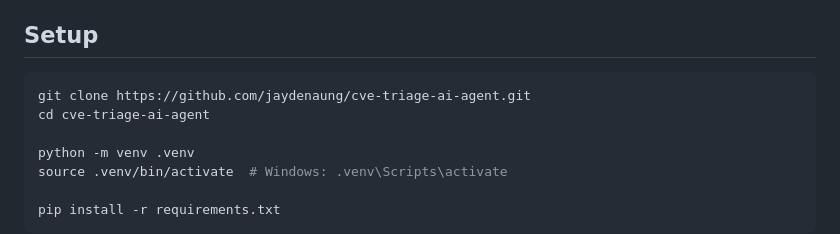
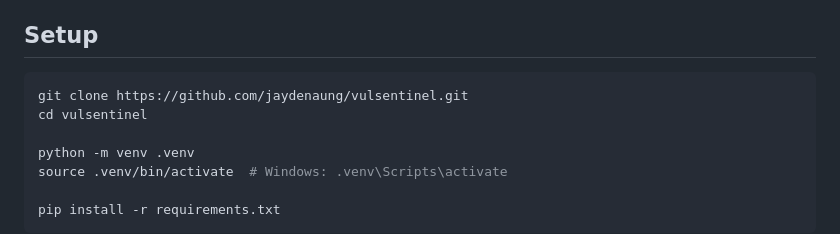
Before and after one commit to jaydenaung/vulsentinel, a Markdown page: README.md, the part around the change. GitHub-like rendering.

Commit message:
Update README clone URL to vulsentinel
Co-Authored-By: Claude Sonnet 4.6 <noreply@anthropic.com>

````diff
--- a/README.md
+++ b/README.md
@@ -43,8 +43,8 @@ NVD API ──► fetcher.py ──► scorer.py (agentic loop) ──► report
 ## Setup
 
 ```bash
-git clone https://github.com/jaydenaung/cve-triage-ai-agent.git
-cd cve-triage-ai-agent
+git clone https://github.com/jaydenaung/vulsentinel.git
+cd vulsentinel
 
 python -m venv .venv
 source .venv/bin/activate  # Windows: .venv\Scripts\activate
````
